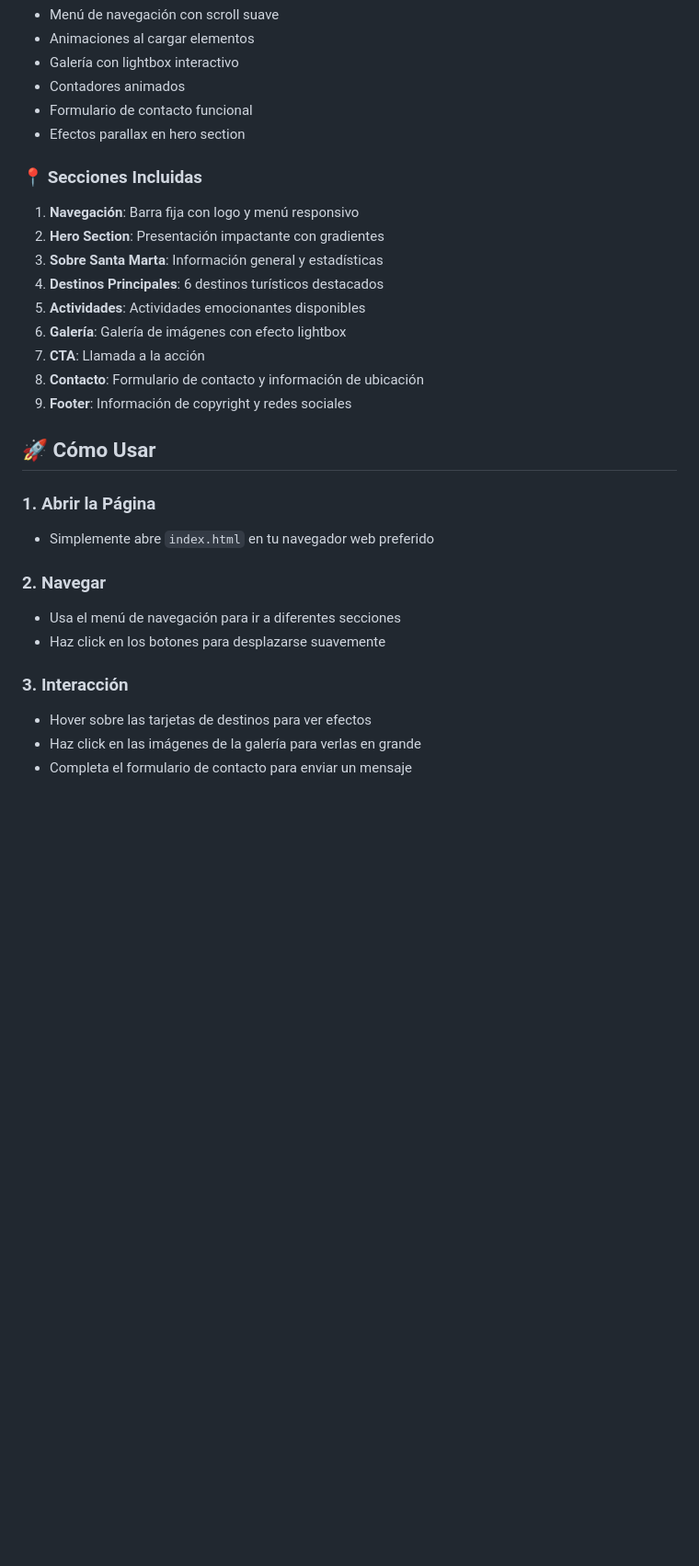
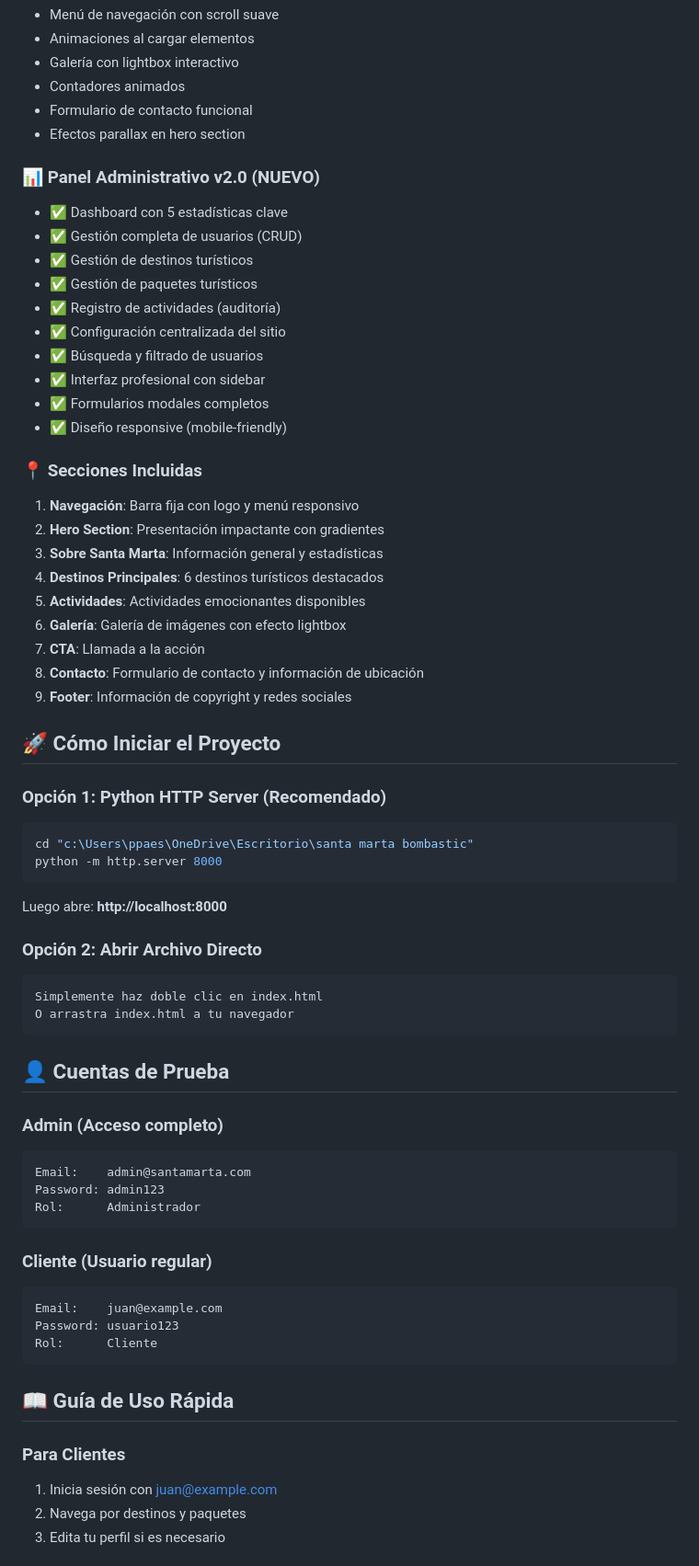
Before and after one commit to paespa2/santa-marta, a Markdown page: README.md, the part around one of its changes. Shown at 92% size. GitHub-like rendering; blank space fills up the shorter version.

Commit message:
docs: Update README with admin dashboard info and quick start guide

````diff
--- a/README.md
+++ b/README.md
@@ -37,6 +59,18 @@ santa marta bombastic/
 - Formulario de contacto funcional
 - Efectos parallax en hero section
 
+### 📊 Panel Administrativo v2.0 (NUEVO)
+- ✅ Dashboard con 5 estadísticas clave
+- ✅ Gestión completa de usuarios (CRUD)
+- ✅ Gestión de destinos turísticos
+- ✅ Gestión de paquetes turísticos
+- ✅ Registro de actividades (auditoría)
+- ✅ Configuración centralizada del sitio
+- ✅ Búsqueda y filtrado de usuarios
+- ✅ Interfaz profesional con sidebar
+- ✅ Formularios modales completos
+- ✅ Diseño responsive (mobile-friendly)
+
 ### 📍 Secciones Incluidas
 
 1. **Navegación**: Barra fija con logo y menú responsivo
@@ -49,16 +83,44 @@ santa marta bombastic/
 8. **Contacto**: Formulario de contacto y información de ubicación
 9. **Footer**: Información de copyright y redes sociales
 
-## 🚀 Cómo Usar
+## 🚀 Cómo Iniciar el Proyecto
 
-### 1. Abrir la Página
-- Simplemente abre `index.html` en tu navegador web preferido
+### Opción 1: Python HTTP Server (Recomendado)
 
-### 2. Navegar
-- Usa el menú de navegación para ir a diferentes secciones
-- Haz click en los botones para desplazarse suavemente
+```bash
+cd "c:\Users\ppaes\OneDrive\Escritorio\santa marta bombastic"
+python -m http.server 8000
+```
 
-### 3. Interacción
-- Hover sobre las tarjetas de destinos para ver efectos
-- Haz click en las imágenes de la galería para verlas en grande
-- Completa el formulario de contacto para enviar un mensaje
+Luego abre: **http://localhost:8000**
+
+### Opción 2: Abrir Archivo Directo
+
+```bash
+Simplemente haz doble clic en index.html
+O arrastra index.html a tu navegador
+```
+
+## 👤 Cuentas de Prueba
+
+### Admin (Acceso completo)
+```
+Email:    admin@santamarta.com
+Password: admin123
+Rol:      Administrador
+```
+
+### Cliente (Usuario regular)
+```
+Email:    juan@example.com
+Password: usuario123
+Rol:      Cliente
+```
+
+## 📖 Guía de Uso Rápida
+
+### Para Clientes
+1. Inicia sesión con juan@example.com
+2. Navega por destinos y paquetes
+3. Edita tu perfil si es necesario
+
````
Also changed, not shown: other parts of README.md (+40 -4 lines).
